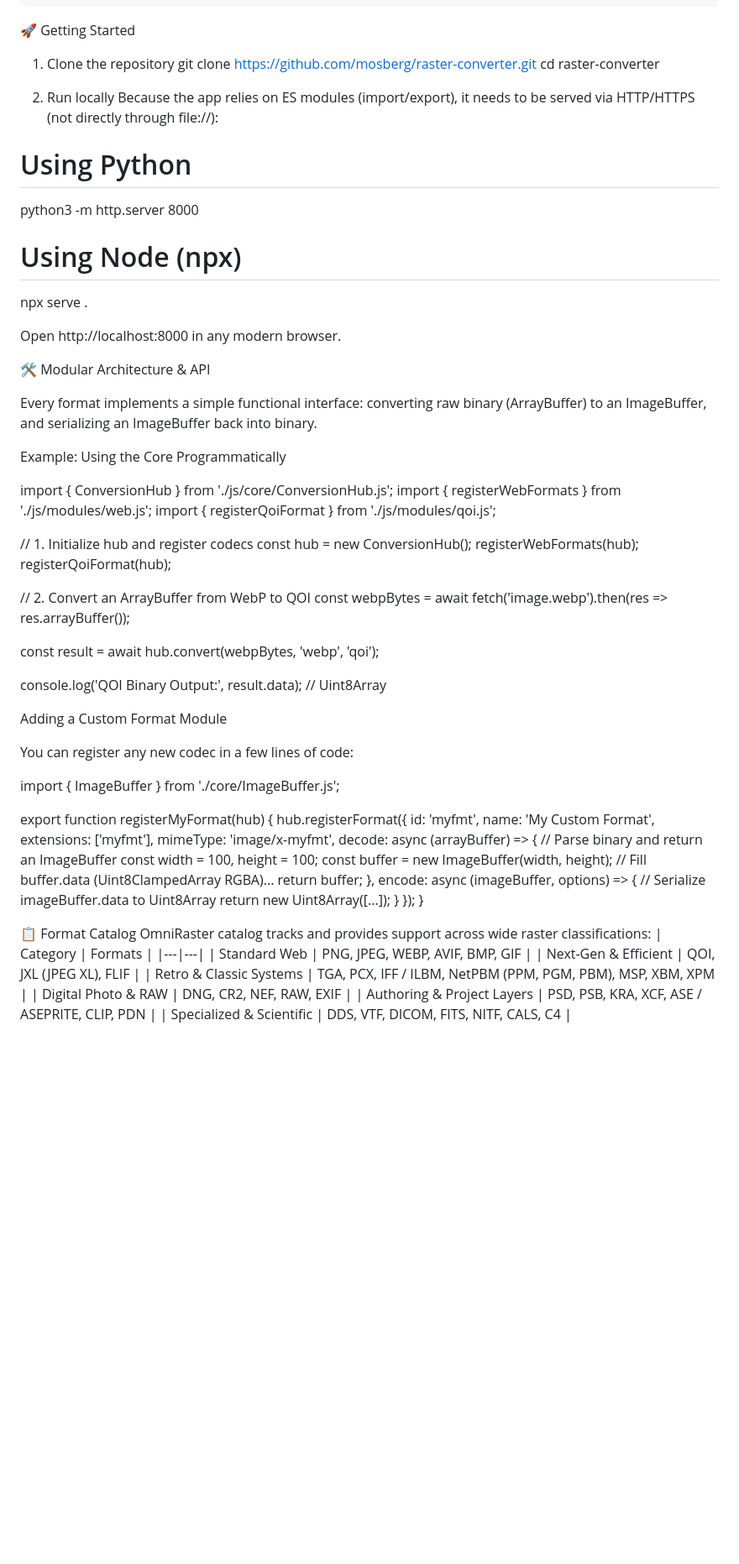
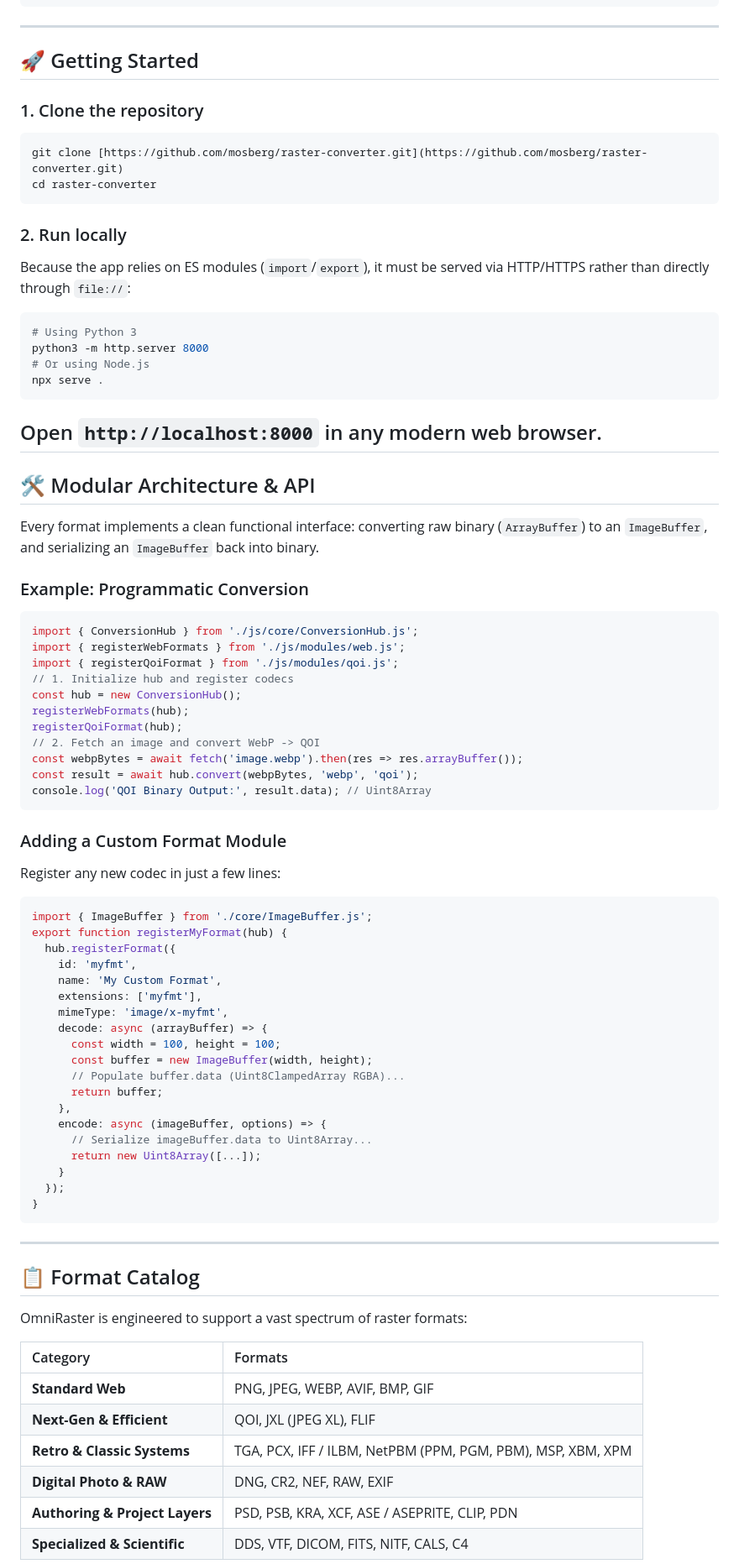
Before and after one commit to Mosberg/raster-converter, a Markdown page: README.md, the part around one of its changes. Shown at 84% size. Drawn GitHub-style; blank space fills up the shorter version.

````diff
--- a/README.md
+++ b/README.md
@@ -38,50 +29,43 @@ raster-converter/
         ├── tga.js              # Truevision TGA codec (Uncompressed & RLE)
         └── wasm-wrappers.js    # Adapter bridge for complex & raw formats
 ```
-
-🚀 Getting Started
-1. Clone the repository
+---
+## 🚀 Getting Started
+### 1. Clone the repository
+```bash
 git clone [https://github.com/mosberg/raster-converter.git](https://github.com/mosberg/raster-converter.git)
 cd raster-converter
-
-2. Run locally
-Because the app relies on ES modules (import/export), it needs to be served via HTTP/HTTPS (not directly through file://):
-# Using Python
+```
+### 2. Run locally
+Because the app relies on ES modules (`import`/`export`), it must be served via HTTP/HTTPS rather than directly through `file://`:
+```bash
+# Using Python 3
 python3 -m http.server 8000
-
-# Using Node (npx)
+# Or using Node.js
 npx serve .
-
-Open http://localhost:8000 in any modern browser.
-
-🛠️ Modular Architecture & API
-
-Every format implements a simple functional interface: converting raw binary (ArrayBuffer) to an ImageBuffer, and serializing an ImageBuffer back into binary.
-
-Example: Using the Core Programmatically
-
+```
+Open `http://localhost:8000` in any modern web browser.
+---
+## 🛠️ Modular Architecture & API
+Every format implements a clean functional interface: converting raw binary (`ArrayBuffer`) to an `ImageBuffer`, and serializing an `ImageBuffer` back into binary.
+### Example: Programmatic Conversion
+```javascript
 import { ConversionHub } from './js/core/ConversionHub.js';
 import { registerWebFormats } from './js/modules/web.js';
 import { registerQoiFormat } from './js/modules/qoi.js';
-
 // 1. Initialize hub and register codecs
 const hub = new ConversionHub();
 registerWebFormats(hub);
 registerQoiFormat(hub);
-
-// 2. Convert an ArrayBuffer from WebP to QOI
+// 2. Fetch an image and convert WebP -> QOI
 const webpBytes = await fetch('image.webp').then(res => res.arrayBuffer());
-
 const result = await hub.convert(webpBytes, 'webp', 'qoi');
-
 console.log('QOI Binary Output:', result.data); // Uint8Array
-
-Adding a Custom Format Module
-
-You can register any new codec in a few lines of code:
-
+```
+### Adding a Custom Format Module
+Register any new codec in just a few lines:
+```javascript
 import { ImageBuffer } from './core/ImageBuffer.js';
-
 export function registerMyFormat(hub) {
   hub.registerFormat({
     id: 'myfmt',
@@ -89,27 +73,28 @@ export function registerMyFormat(hub) {
     extensions: ['myfmt'],
     mimeType: 'image/x-myfmt',
     decode: async (arrayBuffer) => {
-      // Parse binary and return an ImageBuffer
       const width = 100, height = 100;
       const buffer = new ImageBuffer(width, height);
-      // Fill buffer.data (Uint8ClampedArray RGBA)...
+      // Populate buffer.data (Uint8ClampedArray RGBA)...
       return buffer;
     },
     encode: async (imageBuffer, options) => {
-      // Serialize imageBuffer.data to Uint8Array
+      // Serialize imageBuffer.data to Uint8Array...
       return new Uint8Array([...]);
     }
   });
 }
+```
+---
+## 📋 Format Catalog
+OmniRaster is engineered to support a vast spectrum of raster formats:
 
-📋 Format Catalog
-OmniRaster catalog tracks and provides support across wide raster classifications:
 | Category | Formats |
-|---|---|
-| Standard Web | PNG, JPEG, WEBP, AVIF, BMP, GIF |
-| Next-Gen & Efficient | QOI, JXL (JPEG XL), FLIF |
-| Retro & Classic Systems | TGA, PCX, IFF / ILBM, NetPBM (PPM, PGM, PBM), MSP, XBM, XPM |
-| Digital Photo & RAW | DNG, CR2, NEF, RAW, EXIF |
-| Authoring & Project Layers | PSD, PSB, KRA, XCF, ASE / ASEPRITE, CLIP, PDN |
-| Specialized & Scientific | DDS, VTF, DICOM, FITS, NITF, CALS, C4 |
+| :--- | :--- |
+| **Standard Web** | PNG, JPEG, WEBP, AVIF, BMP, GIF |
+| **Next-Gen & Efficient** | QOI, JXL (JPEG XL), FLIF |
+| **Retro & Classic Systems** | TGA, PCX, IFF / ILBM, NetPBM (PPM, PGM, PBM), MSP, XBM, XPM |
+| **Digital Photo & RAW** | DNG, CR2, NEF, RAW, EXIF |
+| **Authoring & Project Layers** | PSD, PSB, KRA, XCF, ASE / ASEPRITE, CLIP, PDN |
+| **Specialized & Scientific** | DDS, VTF, DICOM, FITS, NITF, CALS, C4 |
 
````
Also changed, not shown: other parts of README.md (+17 -23 lines).
